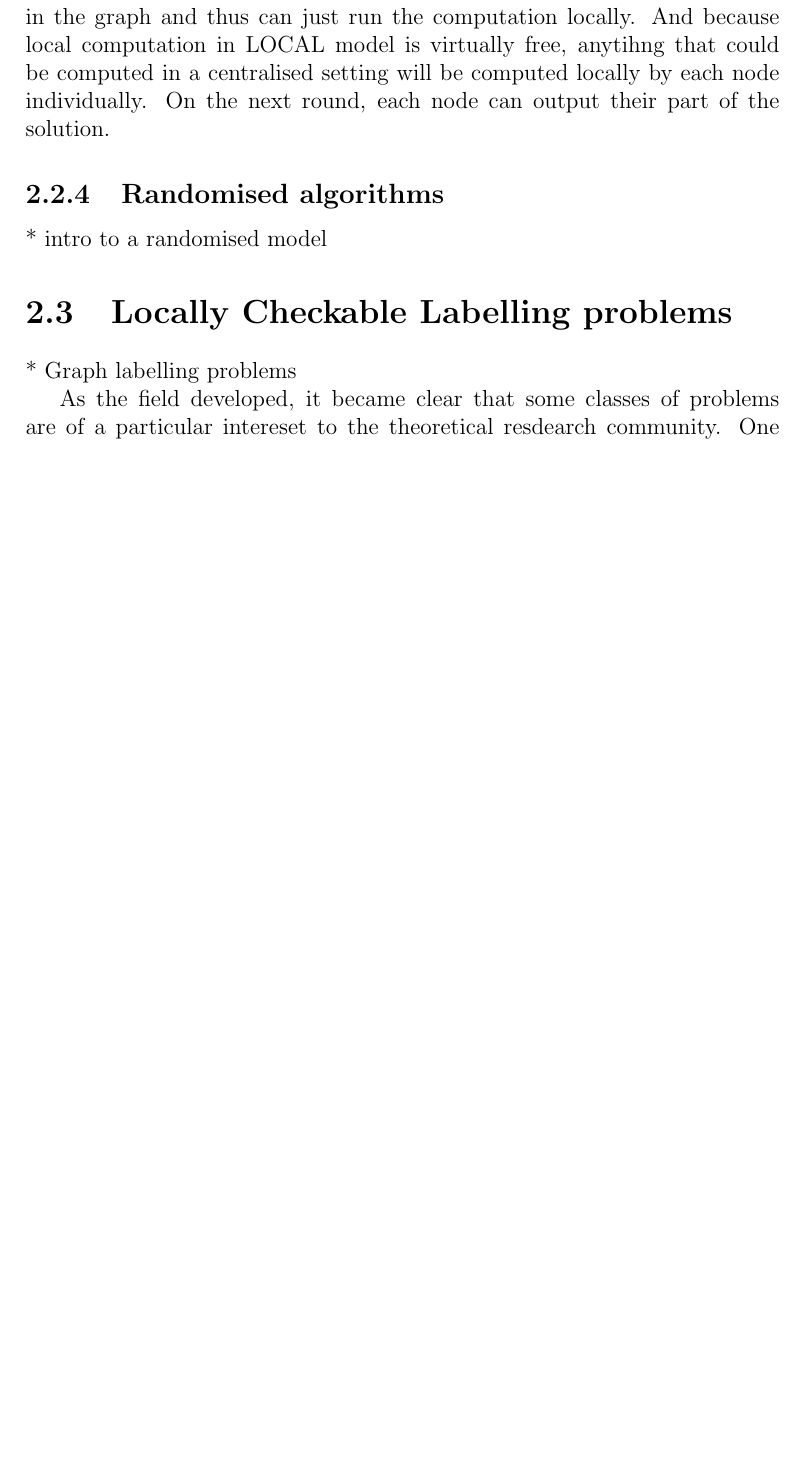
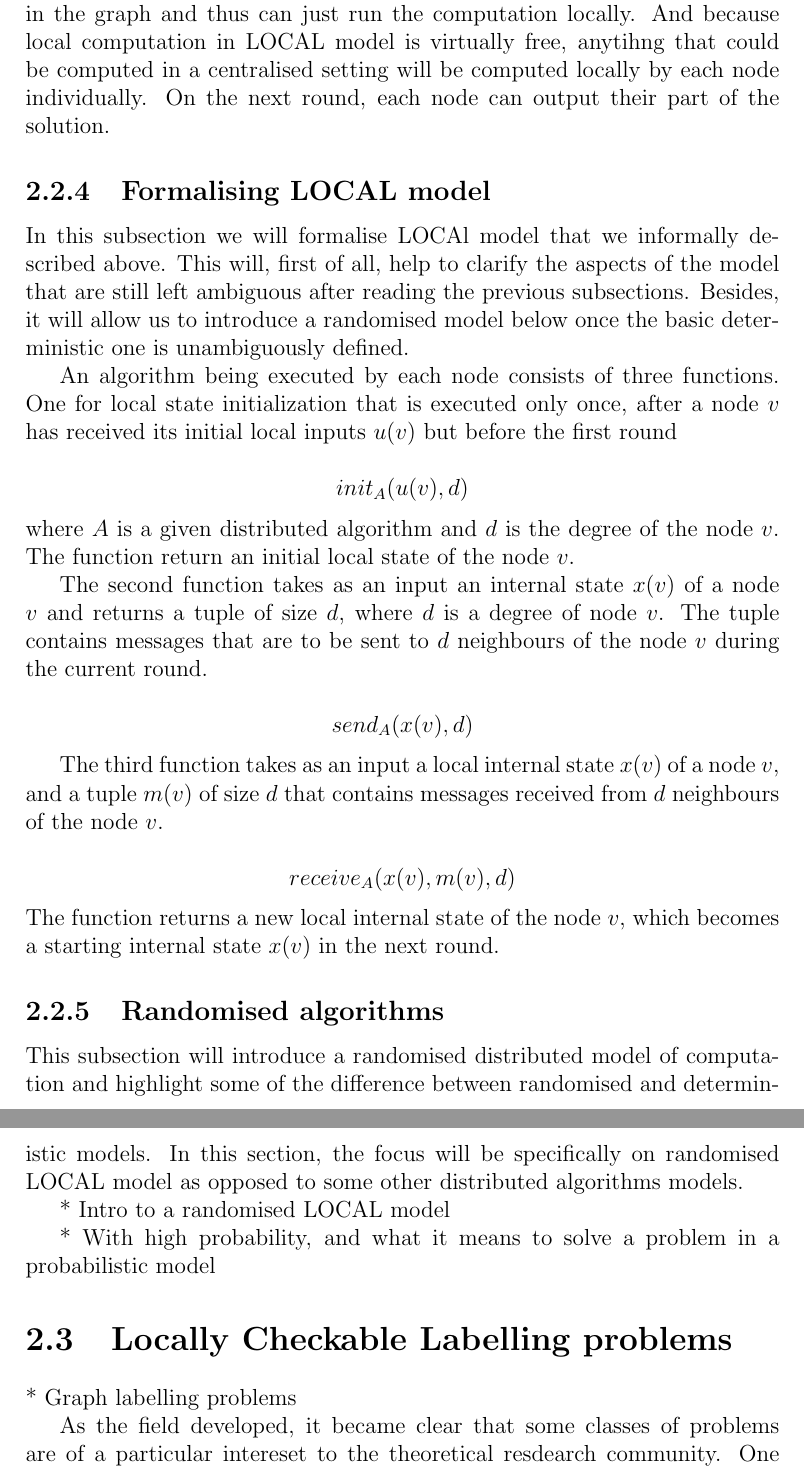
Before and after one commit to AleksTeresh/lcl-classifier, a LaTeX thesis (report/thesis-example.tex, which reads report/2background.tex): part of page 16 of 36 before the commit and two parts of pages 16 and 17 of 37 after it, the two joined at a grey line, cut so that both start at the same text, the shorter picture padded with empty space. Compiled offline with pdfLaTeX.

Commit message:
text: formalise LOCAL model, started randomised model

```diff
--- a/report/2background.tex
+++ b/report/2background.tex
@@ -301,9 +302,49 @@ computation locally. And because local computation in LOCAL model is virtually f
 anytihng that could be computed in a centralised setting will be computed locally by each
 node individually. On the next round, each node can output their part of the solution.
 
+\subsection{Formalising LOCAL model}
+
+In this subsection we will formalise LOCAl model that we informally described above.
+This will, first of all, help to clarify the aspects of the model that are still left ambiguous
+after reading the previous subsections. Besides, it will allow us to introduce
+a randomised model below once the basic deterministic one is unambiguously defined.
+
+An algorithm being executed by each node consists of
+three functions. One for local state initialization that is executed only once, after
+a node $v$ has received its initial local inputs $u(v)$ but before the first round
+
+$$init_A(u(v), d)$$
+where $A$ is a given distributed algorithm and $d$ is the degree of the node $v$.
+The function return an initial local state of the node $v$.
+
+The second function takes as an input an internal state $x(v)$ of a node $v$
+and returns a tuple of size $d$, where $d$ is a degree of node $v$. The
+tuple contains messages that are to be sent to $d$ neighbours of the node $v$
+during the current round.
+
+$$send_A(x(v), d)$$
+
+The third function takes as an input a local internal state $x(v)$ of a node
+$v$, and a tuple $m(v)$ of size $d$ that contains messages received from $d$ neighbours
+of the node $v$.
+
+$$receive_A(x(v), m(v), d)$$
+The function returns a new local internal state of the node $v$, which becomes a
+starting internal state $x(v)$ in the next round.
+
 \subsection{Randomised algorithms}
 
-* intro to a randomised model
+This subsection will introduce a randomised distributed model of computation
+and highlight some of the difference between randomised and deterministic
+models. In this section, the focus will be specifically on randomised LOCAL
+model as opposed to some other distributed algorithms models.
+
+
+
+* Intro to a randomised LOCAL model
+
+
+* With high probability, and what it means to solve a problem in a probabilistic model
 
 \section{Locally Checkable Labelling problems}
 
```
Also changed, not shown: report/2background.tex (7 more changed lines).
